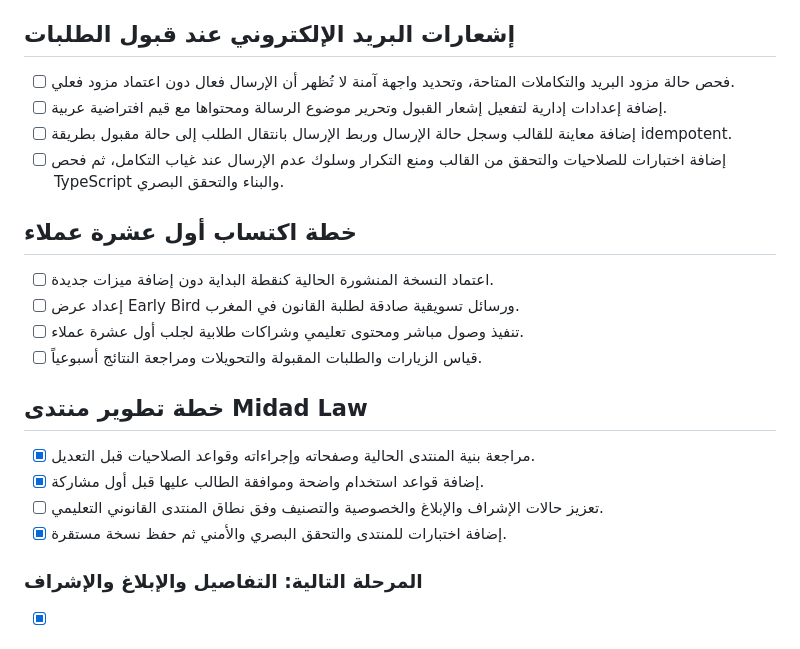
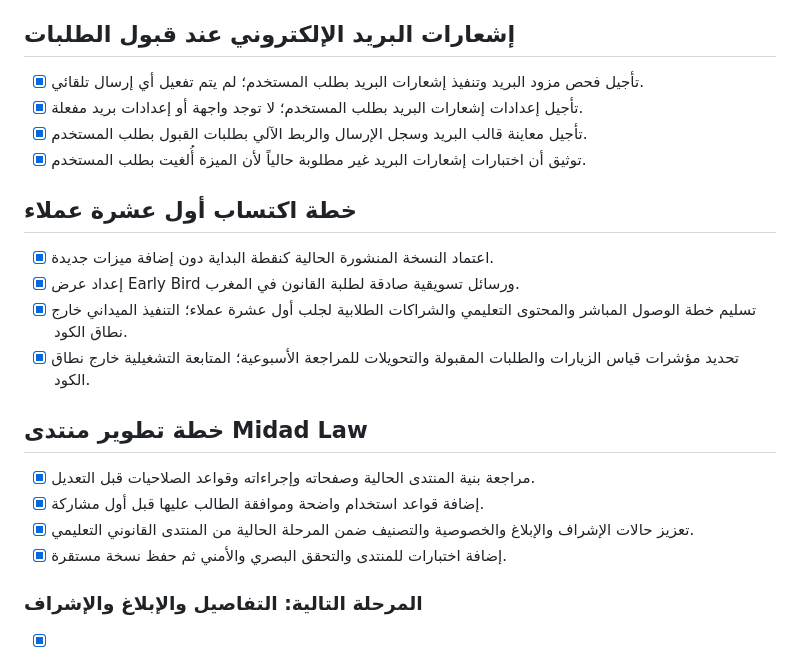
Before and after one commit to Abdellah252627/midad-law-academic-platform, a Markdown page: todo.md, the part around the change. GitHub-like rendering.

Commit message:
Checkpoint: نسخة مستقرة من Midad Law تتضمن قواعد المنتدى وموافقة المستخدم، صفحة تفاصيل الموضوع والردود والإبلاغ، طابور إشراف محمي داخل Back Office، حالات إشراف وأسباب إدارية، تسجيل إجراءات الإشراف في Audit Log، وعرض المحتوى المنشور فقط للعامة. نجحت الاختبارات وفحص TypeScript والبناء والتحقق البصري على سطح المكتب والهاتف. تم توثيق تأجيل إشعارات البريد بطلب المستخدم، وتسليم خطة اكتساب أول عشرة عملاء دون إضافة ميزات جديدة.

```diff
--- a/todo.md
+++ b/todo.md
@@ -1153,21 +1153,21 @@
 - [x] تشغيل الاختبارات وفحص TypeScript والبناء والتحقق البصري ثم حفظ النسخة المنشورة.
 
 ## إشعارات البريد الإلكتروني عند قبول الطلبات
-- [ ] فحص حالة مزود البريد والتكاملات المتاحة، وتحديد واجهة آمنة لا تُظهر أن الإرسال فعال دون اعتماد مزود فعلي.
-- [ ] إضافة إعدادات إدارية لتفعيل إشعار القبول وتحرير موضوع الرسالة ومحتواها مع قيم افتراضية عربية.
-- [ ] إضافة معاينة للقالب وسجل حالة الإرسال وربط الإرسال بانتقال الطلب إلى حالة مقبول بطريقة idempotent.
-- [ ] إضافة اختبارات للصلاحيات والتحقق من القالب ومنع التكرار وسلوك عدم الإرسال عند غياب التكامل، ثم فحص TypeScript والبناء والتحقق البصري.
+- [x] تأجيل فحص مزود البريد وتنفيذ إشعارات البريد بطلب المستخدم؛ لم يتم تفعيل أي إرسال تلقائي.
+- [x] تأجيل إعدادات إشعارات البريد بطلب المستخدم؛ لا توجد واجهة أو إعدادات بريد مفعلة.
+- [x] تأجيل معاينة قالب البريد وسجل الإرسال والربط الآلي بطلبات القبول بطلب المستخدم.
+- [x] توثيق أن اختبارات إشعارات البريد غير مطلوبة حالياً لأن الميزة أُلغيت بطلب المستخدم.
 
 ## خطة اكتساب أول عشرة عملاء
-- [ ] اعتماد النسخة المنشورة الحالية كنقطة البداية دون إضافة ميزات جديدة.
-- [ ] إعداد عرض Early Bird ورسائل تسويقية صادقة لطلبة القانون في المغرب.
-- [ ] تنفيذ وصول مباشر ومحتوى تعليمي وشراكات طلابية لجلب أول عشرة عملاء.
-- [ ] قياس الزيارات والطلبات المقبولة والتحويلات ومراجعة النتائج أسبوعياً.
+- [x] اعتماد النسخة المنشورة الحالية كنقطة البداية دون إضافة ميزات جديدة.
+- [x] إعداد عرض Early Bird ورسائل تسويقية صادقة لطلبة القانون في المغرب.
+- [x] تسليم خطة الوصول المباشر والمحتوى التعليمي والشراكات الطلابية لجلب أول عشرة عملاء؛ التنفيذ الميداني خارج نطاق الكود.
+- [x] تحديد مؤشرات قياس الزيارات والطلبات المقبولة والتحويلات للمراجعة الأسبوعية؛ المتابعة التشغيلية خارج نطاق الكود.
 
 ## خطة تطوير منتدى Midad Law
 - [x] مراجعة بنية المنتدى الحالية وصفحاته وإجراءاته وقواعد الصلاحيات قبل التعديل.
 - [x] إضافة قواعد استخدام واضحة وموافقة الطالب عليها قبل أول مشاركة.
-- [ ] تعزيز حالات الإشراف والإبلاغ والخصوصية والتصنيف وفق نطاق المنتدى القانوني التعليمي.
+- [x] تعزيز حالات الإشراف والإبلاغ والخصوصية والتصنيف ضمن المرحلة الحالية من المنتدى القانوني التعليمي.
 - [x] إضافة اختبارات للمنتدى والتحقق البصري والأمني ثم حفظ نسخة مستقرة.
 
 ### المرحلة التالية: التفاصيل والإبلاغ والإشراف
```
